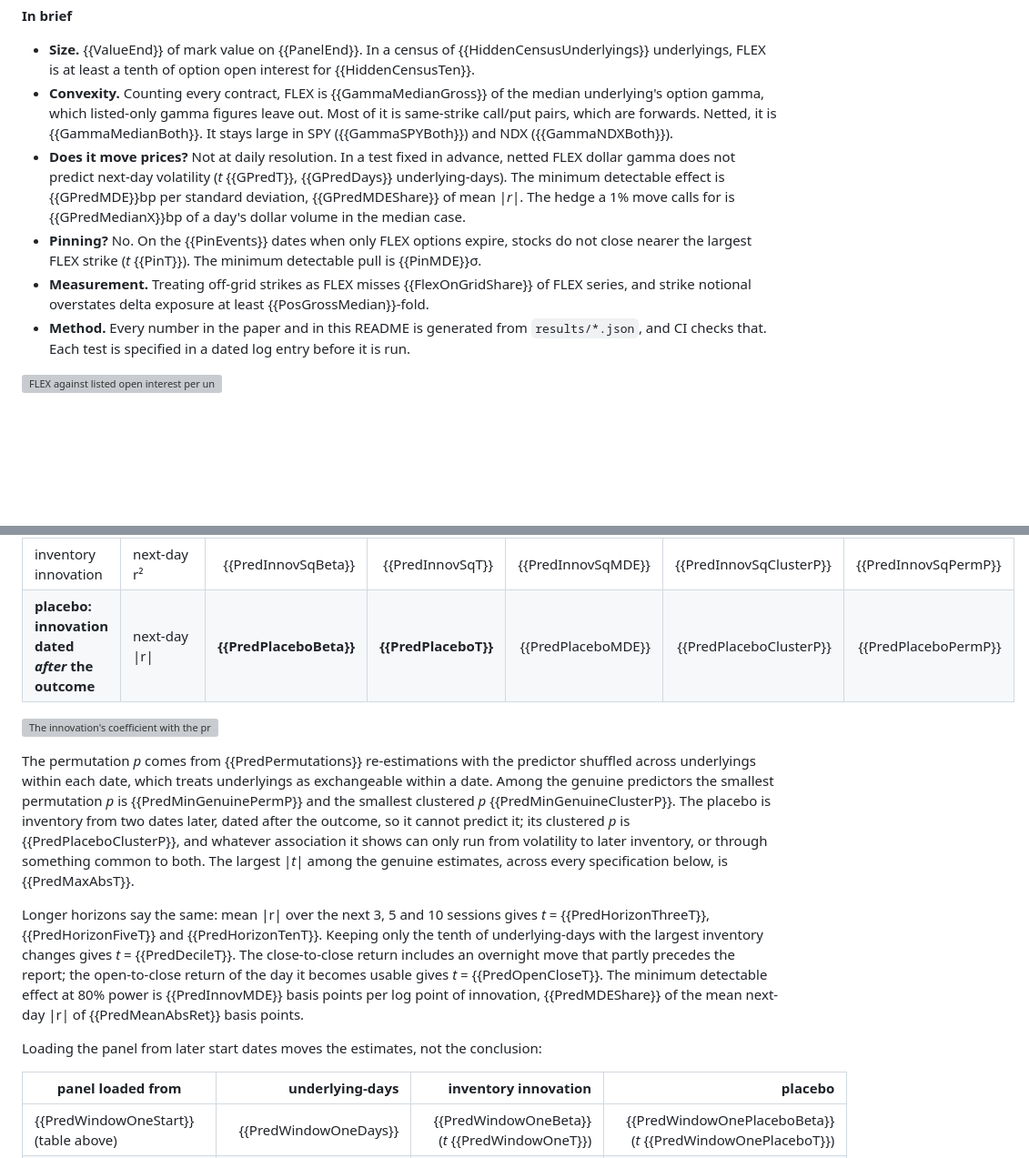
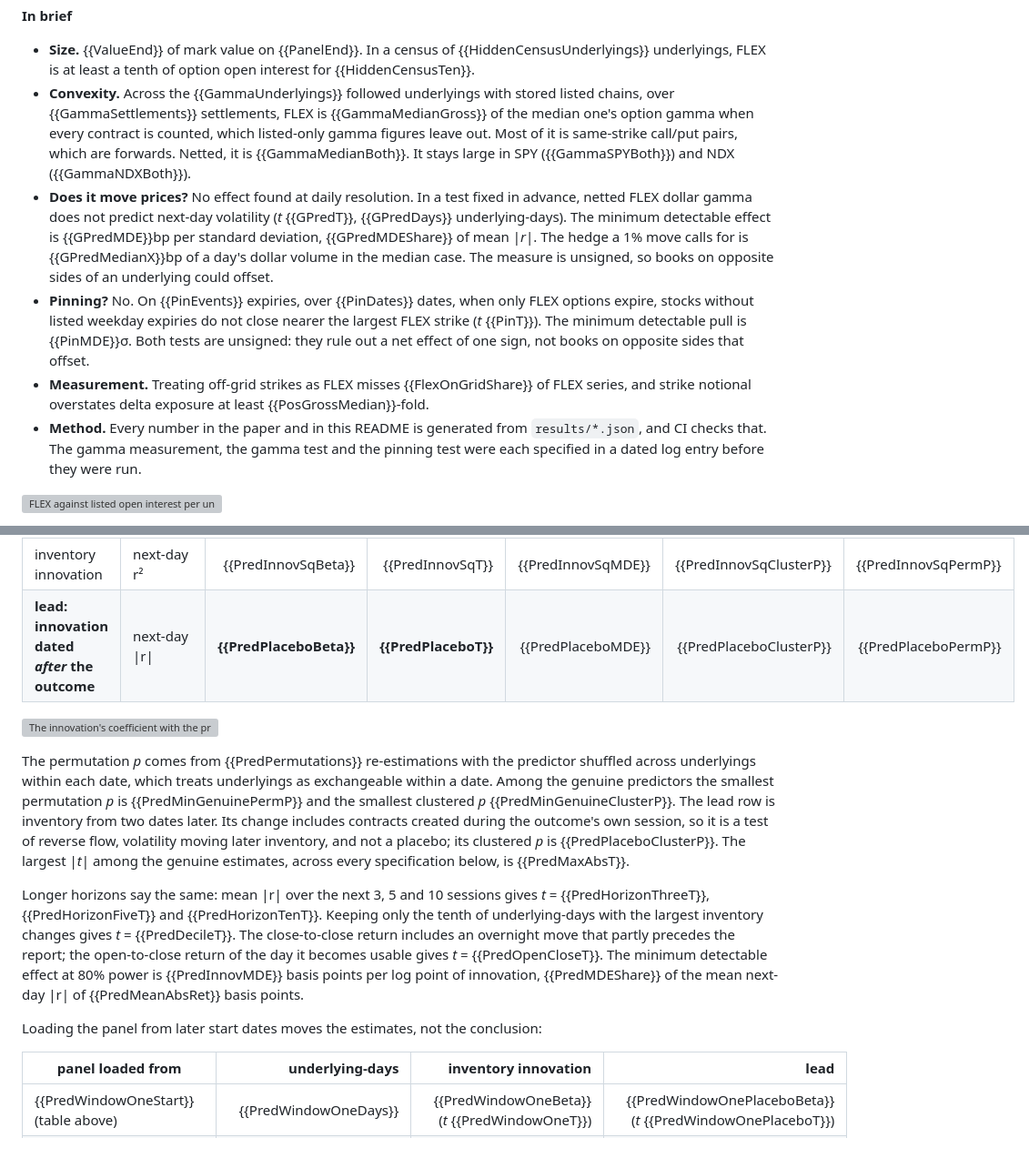
Before and after one commit to ITheClixs/hidden-options-market, a Markdown page: docs/readme.template.md, 2 parts joined by grey strips. Shown at 91% size. Rendered like a GitHub page; blank space fills up the shorter version; grey boxes are pictures that could not be loaded.

```diff
--- a/docs/readme.template.md
+++ b/docs/readme.template.md
@@ -12,11 +12,11 @@ panel.
 **In brief**
 
 - **Size.** {{ValueEnd}} of mark value on {{PanelEnd}}. In a census of {{HiddenCensusUnderlyings}} underlyings, FLEX is at least a tenth of option open interest for {{HiddenCensusTen}}.
-- **Convexity.** Counting every contract, FLEX is {{GammaMedianGross}} of the median underlying's option gamma, which listed-only gamma figures leave out. Most of it is same-strike call/put pairs, which are forwards. Netted, it is {{GammaMedianBoth}}. It stays large in SPY ({{GammaSPYBoth}}) and NDX ({{GammaNDXBoth}}).
-- **Does it move prices?** Not at daily resolution. In a test fixed in advance, netted FLEX dollar gamma does not predict next-day volatility (*t* {{GPredT}}, {{GPredDays}} underlying-days). The minimum detectable effect is {{GPredMDE}}bp per standard deviation, {{GPredMDEShare}} of mean \|*r*\|. The hedge a 1% move calls for is {{GPredMedianX}}bp of a day's dollar volume in the median case.
-- **Pinning?** No. On the {{PinEvents}} dates when only FLEX options expire, stocks do not close nearer the largest FLEX strike (*t* {{PinT}}). The minimum detectable pull is {{PinMDE}}σ.
+- **Convexity.** Across the {{GammaUnderlyings}} followed underlyings with stored listed chains, over {{GammaSettlements}} settlements, FLEX is {{GammaMedianGross}} of the median one's option gamma when every contract is counted, which listed-only gamma figures leave out. Most of it is same-strike call/put pairs, which are forwards. Netted, it is {{GammaMedianBoth}}. It stays large in SPY ({{GammaSPYBoth}}) and NDX ({{GammaNDXBoth}}).
+- **Does it move prices?** No effect found at daily resolution. In a test fixed in advance, netted FLEX dollar gamma does not predict next-day volatility (*t* {{GPredT}}, {{GPredDays}} underlying-days). The minimum detectable effect is {{GPredMDE}}bp per standard deviation, {{GPredMDEShare}} of mean \|*r*\|. The hedge a 1% move calls for is {{GPredMedianX}}bp of a day's dollar volume in the median case. The measure is unsigned, so books on opposite sides of an underlying could offset.
+- **Pinning?** No. On {{PinEvents}} expiries, over {{PinDates}} dates, when only FLEX options expire, stocks without listed weekday expiries do not close nearer the largest FLEX strike (*t* {{PinT}}). The minimum detectable pull is {{PinMDE}}σ. Both tests are unsigned: they rule out a net effect of one sign, not books on opposite sides that offset.
 - **Measurement.** Treating off-grid strikes as FLEX misses {{FlexOnGridShare}} of FLEX series, and strike notional overstates delta exposure at least {{PosGrossMedian}}-fold.
-- **Method.** Every number in the paper and in this README is generated from `results/*.json`, and CI checks that. Each test is specified in a dated log entry before it is run.
+- **Method.** Every number in the paper and in this README is generated from `results/*.json`, and CI checks that. The gamma measurement, the gamma test and the pinning test were each specified in a dated log entry before they were run.
 
 ![FLEX against listed open interest per underlying on {{HiddenCensusDate}}, both on log scales; coloured points are underlyings where FLEX is at least half of all open interest, squares are index products](docs/figures/hidden_share.png)
 
@@ -147,7 +147,7 @@ points.
 | near-dated share change | next-day \|r\| | {{PredNearBeta}} | {{PredNearT}} | {{PredNearMDE}} | {{PredNearClusterP}} | {{PredNearPermP}} |
 | put share | next-day \|r\| | {{PredPutBeta}} | {{PredPutT}} | {{PredPutMDE}} | {{PredPutClusterP}} | {{PredPutPermP}} |
 | inventory innovation | next-day r² | {{PredInnovSqBeta}} | {{PredInnovSqT}} | {{PredInnovSqMDE}} | {{PredInnovSqClusterP}} | {{PredInnovSqPermP}} |
-| **placebo: innovation dated *after* the outcome** | next-day \|r\| | **{{PredPlaceboBeta}}** | **{{PredPlaceboT}}** | {{PredPlaceboMDE}} | {{PredPlaceboClusterP}} | {{PredPlaceboPermP}} |
+| **lead: innovation dated *after* the outcome** | next-day \|r\| | **{{PredPlaceboBeta}}** | **{{PredPlaceboT}}** | {{PredPlaceboMDE}} | {{PredPlaceboClusterP}} | {{PredPlaceboPermP}} |
 
 ![The innovation's coefficient with the predictor shuffled within dates, above the estimates and their 95% intervals](docs/figures/placebo.png)
 
@@ -155,9 +155,9 @@ The permutation *p* comes from {{PredPermutations}} re-estimations with the pred
 shuffled across underlyings within each date, which treats underlyings as exchangeable
 within a date. Among the genuine predictors the smallest permutation *p* is
 {{PredMinGenuinePermP}} and the smallest clustered *p* {{PredMinGenuineClusterP}}. The
-placebo is inventory from two dates later, dated after the outcome, so it cannot predict
-it; its clustered *p* is {{PredPlaceboClusterP}}, and whatever association it shows can
-only run from volatility to later inventory, or through something common to both. The
+lead row is inventory from two dates later. Its change includes contracts created
+during the outcome's own session, so it is a test of reverse flow, volatility moving
+later inventory, and not a placebo; its clustered *p* is {{PredPlaceboClusterP}}. The
 largest |*t*| among the genuine estimates, across every specification below, is
 {{PredMaxAbsT}}.
 
@@ -171,7 +171,7 @@ innovation, {{PredMDEShare}} of the mean next-day |r| of {{PredMeanAbsRet}} basi
 
 Loading the panel from later start dates moves the estimates, not the conclusion:
 
-| panel loaded from | underlying-days | inventory innovation | placebo |
+| panel loaded from | underlying-days | inventory innovation | lead |
 |---|---:|---:|---:|
 | {{PredWindowOneStart}} (table above) | {{PredWindowOneDays}} | {{PredWindowOneBeta}} (*t* {{PredWindowOneT}}) | {{PredWindowOnePlaceboBeta}} (*t* {{PredWindowOnePlaceboT}}) |
 | {{PredWindowTwoStart}} | {{PredWindowTwoDays}} | {{PredWindowTwoBeta}} (*t* {{PredWindowTwoT}}) | {{PredWindowTwoPlaceboBeta}} (*t* {{PredWindowTwoPlaceboT}}) |
```
Also changed, not shown: README.md (+9 -9 lines), docs/figures/placebo.png, 8 other files.
